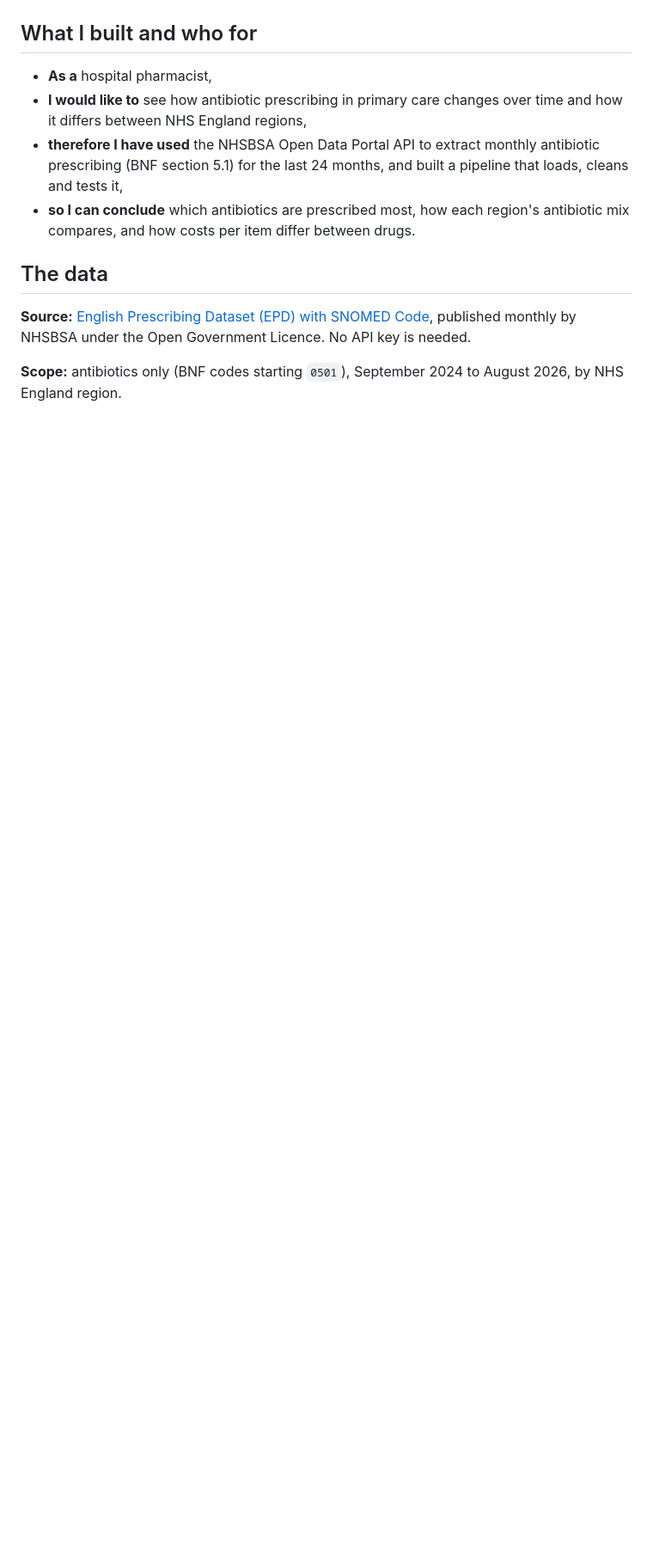
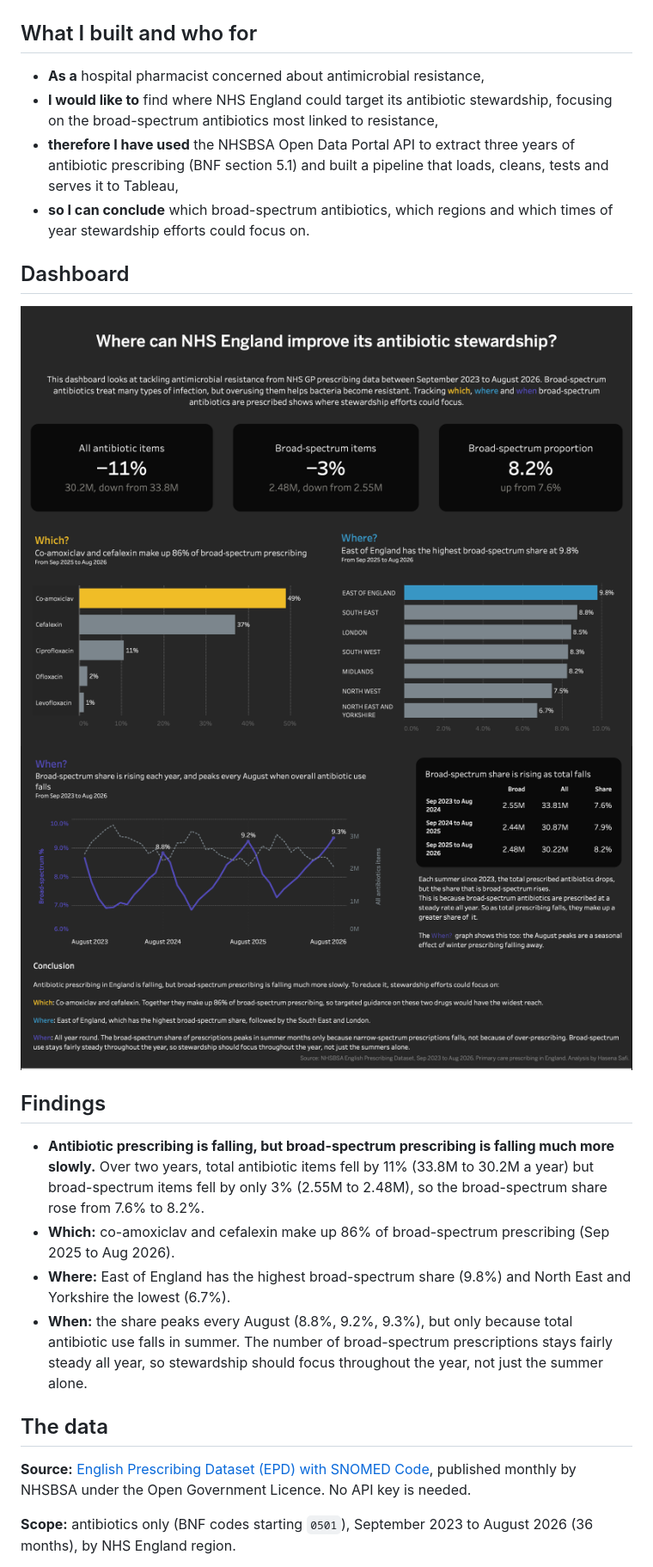
Before and after one commit to hasenasafi/nhs-antibiotic-explorer, a Markdown page: README.md, the part around one of its changes. Shown at 86% size. GitHub-like rendering; pictures changed too: docs/dashboard_bottom.png (added), docs/dashboard_top.png (added); blank space fills up the shorter version.

Commit message:
Update README, add dashboard screenshots and exploration notes

```diff
--- a/README.md
+++ b/README.md
@@ -4,14 +10,26 @@ An end-to-end data pipeline that pulls antibiotic prescribing data for England f
 
 ## What I built and who for
 
-- **As a** hospital pharmacist,
-- **I would like to** see how antibiotic prescribing in primary care changes over time and how it differs between NHS England regions,
-- **therefore I have used** the NHSBSA Open Data Portal API to extract monthly antibiotic prescribing (BNF section 5.1) for the last 24 months, and built a pipeline that loads, cleans and tests it,
-- **so I can conclude** which antibiotics are prescribed most, how each region's antibiotic mix compares, and how costs per item differ between drugs.
+- **As a** hospital pharmacist concerned about antimicrobial resistance,
+- **I would like to** find where NHS England could target its antibiotic stewardship, focusing on the broad-spectrum antibiotics most linked to resistance,
+- **therefore I have used** the NHSBSA Open Data Portal API to extract three years of antibiotic prescribing (BNF section 5.1) and built a pipeline that loads, cleans, tests and serves it to Tableau,
+- **so I can conclude** which broad-spectrum antibiotics, which regions and which times of year stewardship efforts could focus on.
+
+## Dashboard
+
+![Dashboard: KPIs, top broad-spectrum antibiotics and regional comparison](docs/dashboard_top.png)
+![Dashboard: monthly trend, yearly table and conclusion](docs/dashboard_bottom.png)
+
+## Findings
+
+- **Antibiotic prescribing is falling, but broad-spectrum prescribing is falling much more slowly.** Over two years, total antibiotic items fell by 11% (33.8M to 30.2M a year) but broad-spectrum items fell by only 3% (2.55M to 2.48M), so the broad-spectrum share rose from 7.6% to 8.2%.
+- **Which:** co-amoxiclav and cefalexin make up 86% of broad-spectrum prescribing (Sep 2025 to Aug 2026).
+- **Where:** East of England has the highest broad-spectrum share (9.8%) and North East and Yorkshire the lowest (6.7%).
+- **When:** the share peaks every August (8.8%, 9.2%, 9.3%), but only because total antibiotic use falls in summer. The number of broad-spectrum prescriptions stays fairly steady all year, so stewardship should focus throughout the year, not just the summer alone.
 
 ## The data
 
 **Source:** [English Prescribing Dataset (EPD) with SNOMED Code](https://opendata.nhsbsa.net/dataset/english-prescribing-dataset-epd-with-snomed-code), published monthly by NHSBSA under the Open Government Licence. No API key is needed.
 
-**Scope:** antibiotics only (BNF codes starting `0501`), September 2024 to August 2026, by NHS England region.
+**Scope:** antibiotics only (BNF codes starting `0501`), September 2023 to August 2026 (36 months), by NHS England region.
 
```
Also changed, not shown: other parts of README.md (+65 -45 lines), 4 other files.
